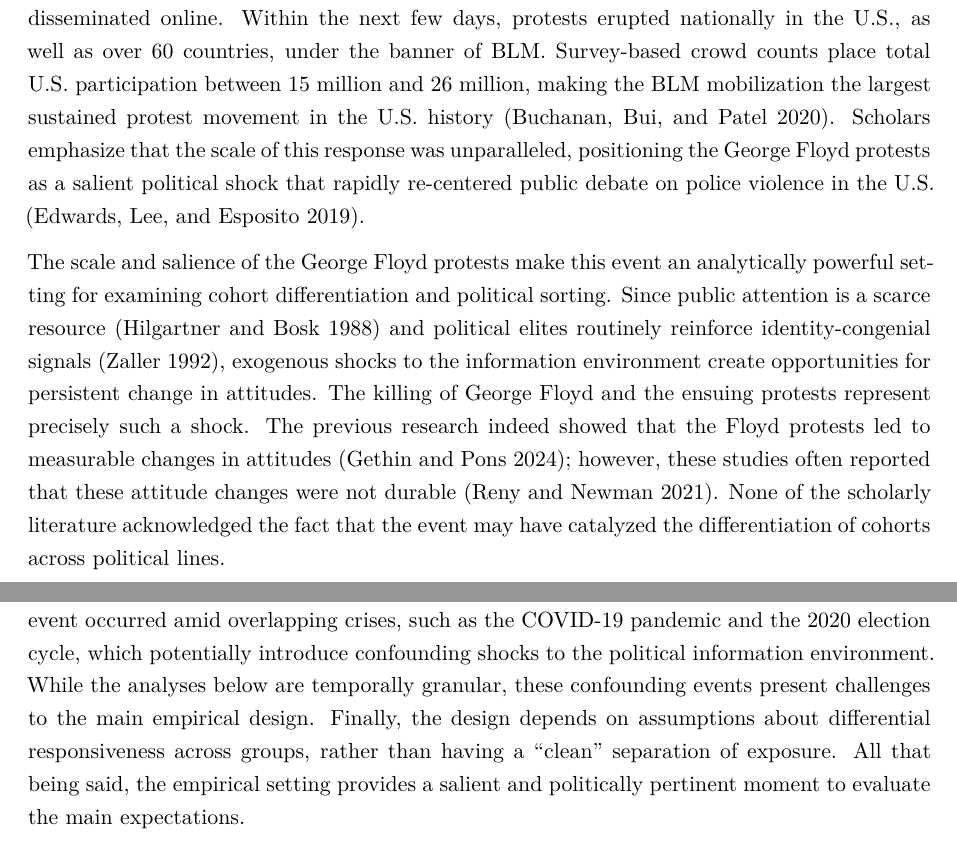
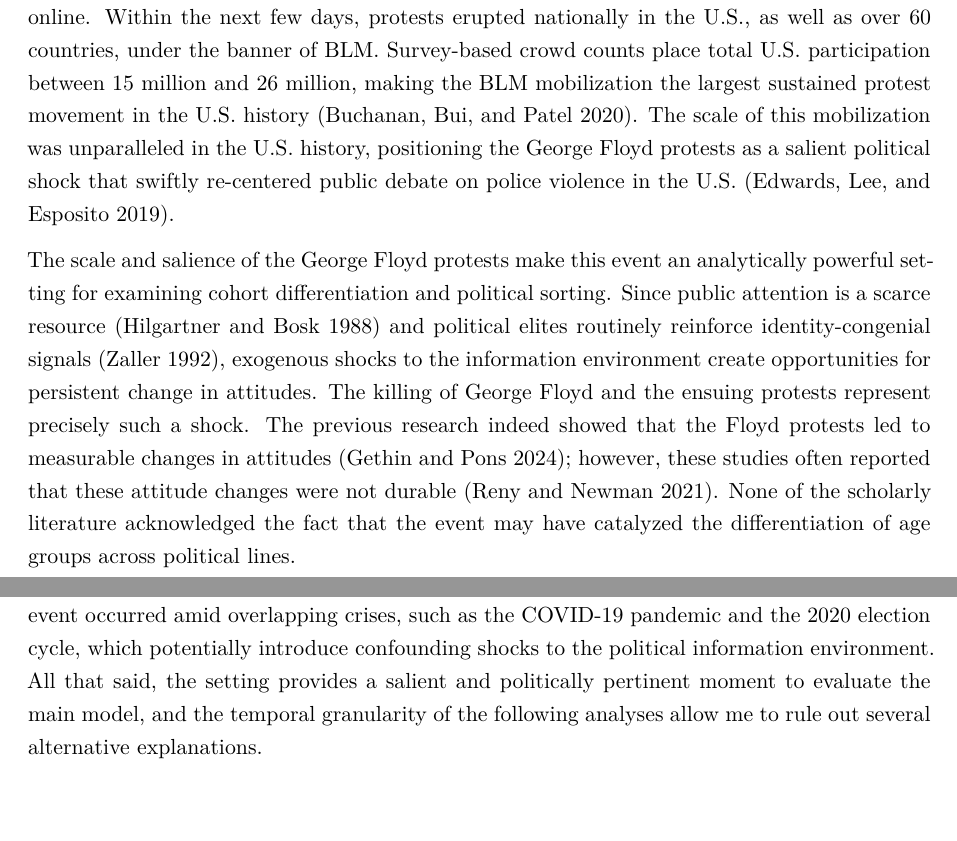
Before and after one commit to tkeskinturk/generational_imprints, a Quarto document (paper/main_manuscript/main_manuscript.qmd): two parts of pages 9 and 10 of 26 before the commit and two parts of pages 8 and 9 of 25 after it, joined at a grey line, cut so that both start at the same text, the shorter picture padded with empty space. Rendered offline with R 4.5, knitr and Pandoc in place of Quarto, then LaTeX, with nearby package versions; some code elsewhere in the file could not run offline.

Commit message:
incorporate comments from KK and PB [part 3].

```diff
--- a/paper/main_manuscript/main_manuscript.qmd
+++ b/paper/main_manuscript/main_manuscript.qmd
@@ -171,9 +169,9 @@ Expectation 3. *The dynamics of differential response will be stronger if (A) th
 
 I apply this framework to the killing of George Floyd on May 25, 2020, and the ensuing Black Lives Matter (BLM) protests. I focus in particular on how non-Hispanic White Americans changed their attitudes toward U.S. law enforcement in response to this event, whether this change differed across age groups and party identities, and whether it persisted or decayed over time. The study window starts as early as 2016, long before the event, and reaches toward the Fall of 2022.
 
-**_The Setting_**. On May 25, 2020, in Minneapolis, Minnesota, a 46-year-old Black man, George Floyd, was killed during an arrest when a White police officer pressed his knee on Floyd's neck for approximately 9 minutes 29 seconds---a scene recorded by bystanders, and rapidly disseminated online. Within the next few days, protests erupted nationally in the U.S., as well as over 60 countries, under the banner of BLM. Survey-based crowd counts place total U.S. participation between 15 million and 26 million, making the BLM mobilization the largest sustained protest movement in the U.S. history [@buchanan2020]. Scholars emphasize that the scale of this response was unparalleled, positioning the George Floyd protests as a salient political shock that rapidly re-centered public debate on police violence in the U.S. [@edwards2019].
+**_The Setting_**. On May 25, 2020, in Minneapolis, Minnesota, a 46-year-old Black man, George Floyd, was killed during an arrest when a White police officer pressed his knee on Floyd's neck for approximately 9 minutes 29 seconds---a scene recorded by bystanders, and rapidly disseminated online. Within the next few days, protests erupted nationally in the U.S., as well as over 60 countries, under the banner of BLM. Survey-based crowd counts place total U.S. participation between 15 million and 26 million, making the BLM mobilization the largest sustained protest movement in the U.S. history [@buchanan2020]. The scale of this mobilization was unparalleled in the U.S. history, positioning the George Floyd protests as a salient political shock that swiftly re-centered public debate on police violence in the U.S. [@edwards2019].
 
-The scale and salience of the George Floyd protests make this event an analytically powerful setting for examining cohort differentiation and political sorting. Since public attention is a scarce resource [@hilgartner1988] and political elites routinely reinforce identity-congenial signals [@zaller1992], exogenous shocks to the information environment create opportunities for persistent change in attitudes. The killing of George Floyd and the ensuing protests represent precisely such a shock. The previous research indeed showed that the Floyd protests led to measurable changes in attitudes [@gethin2024]; however, these studies often reported that these attitude changes were not durable [@reny2021]. None of the scholarly literature acknowledged the fact that the event may have catalyzed the differentiation of cohorts across political lines.
+The scale and salience of the George Floyd protests make this event an analytically powerful setting for examining cohort differentiation and political sorting. Since public attention is a scarce resource [@hilgartner1988] and political elites routinely reinforce identity-congenial signals [@zaller1992], exogenous shocks to the information environment create opportunities for persistent change in attitudes. The killing of George Floyd and the ensuing protests represent precisely such a shock. The previous research indeed showed that the Floyd protests led to measurable changes in attitudes [@gethin2024]; however, these studies often reported that these attitude changes were not durable [@reny2021]. None of the scholarly literature acknowledged the fact that the event may have catalyzed the differentiation of age groups across political lines.
 
 **_The Target Population_**. I focus analytically on non-Hispanic White Americans, as the dynamics of political opinionation in response to racialized police violence likely differ across racial groups. For racial minorities, particularly Black Americans, encounters with law enforcement are often shaped by direct or vicarious experiences of discrimination, surveillance, and harm, meaning that minority attitudes are more likely to reflect long-standing structural marginalization that inform prior beliefs and expectations [@jefferson2021]. Conversely, among non-Hispanic Whites---who are less likely to experience routine police violence and more likely to benefit from institutional trust---an event like the killing of George Floyd may function as a discrete political shock. That is, the event more plausibly serves as a *socializing incident* than an identity reinforcement one. In this vein, recent research showed that the BLM substantially changed the socialization priorities among non-Hispanic Whites in the U.S. [@anoll2024].
 
@@ -183,7 +181,7 @@ A related reason to this focus is the fact that the non-Hispanic Whites have a h
 
 The central empirical estimand is the age and partisan stratified change in average attitudes toward law enforcement between the last pre‑event time window and each post‑event time window, as well as their aggregation, taking the event point as the central quasi-exogenous treatment.
 
-**_The Empirical Scope Conditions_**. While the empirical setting is analytically powerful, it has several scope conditions. First, the salience of this event is also its weakness, limiting the generalizability of opinionation dynamics to cases of atypical political mobilization. Second, the event occurred amid overlapping crises, such as the COVID-19 pandemic and the 2020 election cycle, which potentially introduce confounding shocks to the political information environment. While the analyses below are temporally granular, these confounding events present challenges to the main empirical design. Finally, the design depends on assumptions about differential responsiveness across groups, rather than having a "clean" separation of exposure. All that being said, the empirical setting provides a salient and politically pertinent moment to evaluate the main expectations.
+**_The Empirical Scope Conditions_**. While the empirical setting is analytically powerful, it has several scope conditions. First, the salience of this event is also its weakness, limiting the generalizability of opinionation dynamics to cases of atypical political mobilization. Second, the event occurred amid overlapping crises, such as the COVID-19 pandemic and the 2020 election cycle, which potentially introduce confounding shocks to the political information environment. All that said, the setting provides a salient and politically pertinent moment to evaluate the main model, and the temporal granularity of the following analyses allow me to rule out several alternative explanations.
 
 ## Data Sources
 
```
Also changed, not shown: paper/main_manuscript/main_manuscript.qmd (2 more changed lines).
